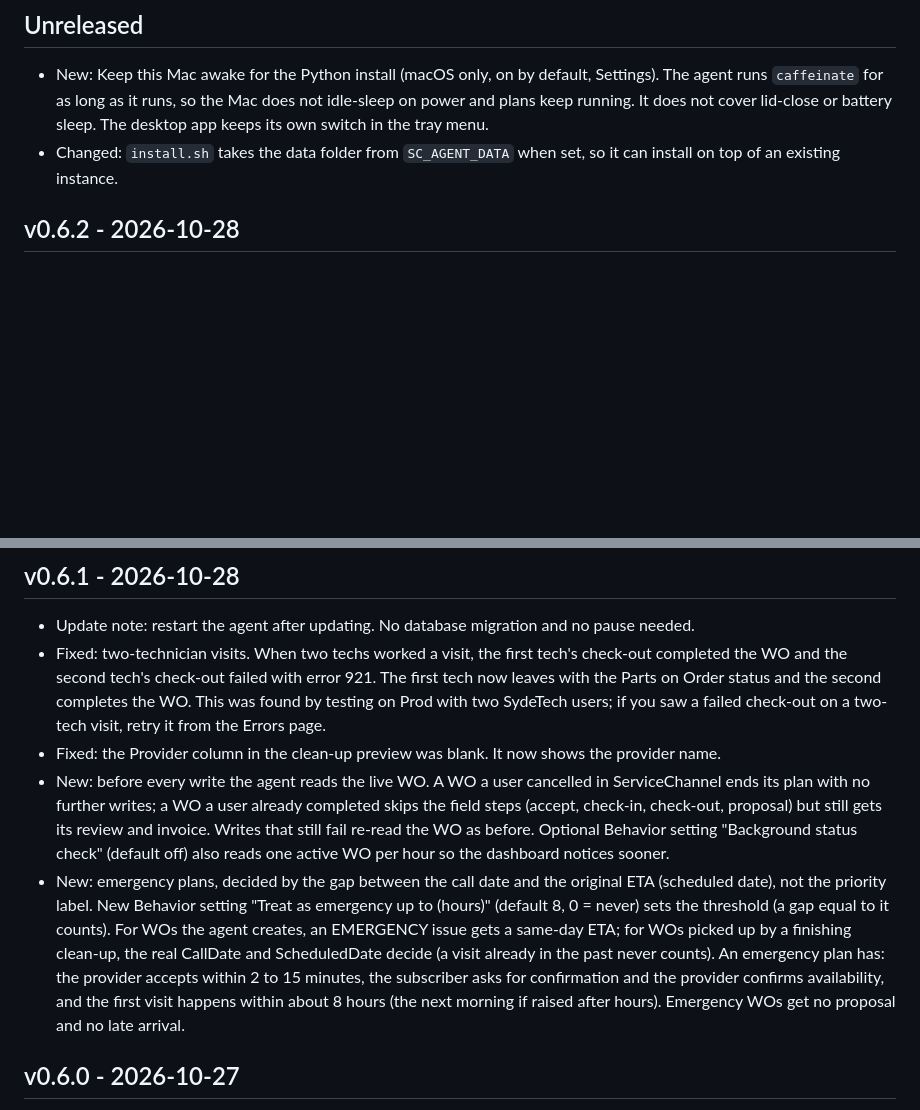
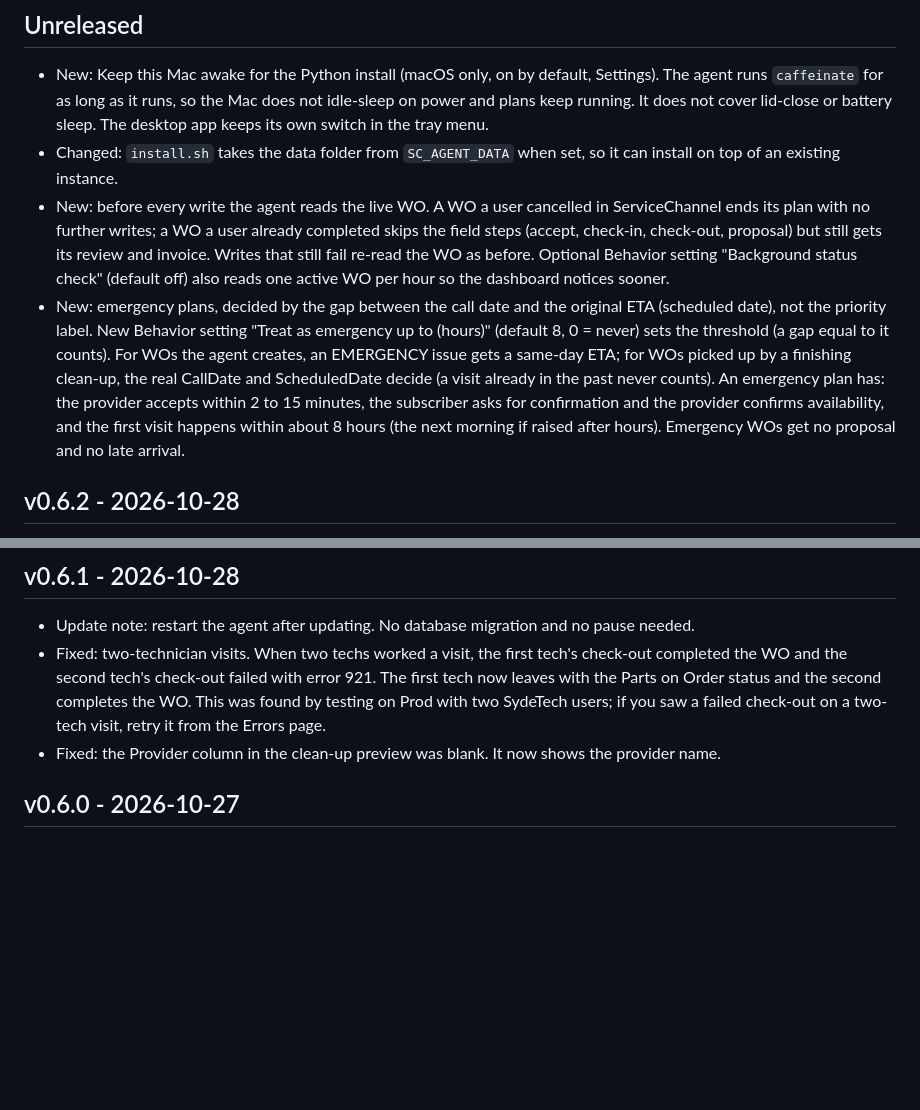
Before and after one commit to zwolf25/sc-activity-agent, a Markdown page: CHANGELOG.md, 2 parts joined by grey strips. GitHub-like rendering; blank space fills up the shorter version.

Commit message:
Move 0.7 changelog entries back under Unreleased after the 0.6.1 rebase
Co-Authored-By: Claude Sonnet 5.5 <noreply@anthropic.com>

```diff
--- a/CHANGELOG.md
+++ b/CHANGELOG.md
@@ -4,6 +4,9 @@
 
 - New: Keep this Mac awake for the Python install (macOS only, on by default, Settings). The agent runs `caffeinate` for as long as it runs, so the Mac does not idle-sleep on power and plans keep running. It does not cover lid-close or battery sleep. The desktop app keeps its own switch in the tray menu.
 - Changed: `install.sh` takes the data folder from `SC_AGENT_DATA` when set, so it can install on top of an existing instance.
+- New: before every write the agent reads the live WO. A WO a user cancelled in ServiceChannel ends its plan with no further writes; a WO a user already completed skips the field steps (accept, check-in, check-out, proposal) but still gets its review and invoice. Writes that still fail re-read the WO as before. Optional Behavior setting "Background status check" (default off) also reads one active WO per hour so the dashboard notices sooner.
+- New: emergency plans, decided by the gap between the call date and the original ETA (scheduled date), not the priority label. New Behavior setting "Treat as emergency up to (hours)" (default 8, 0 = never) sets the threshold (a gap equal to it counts). For WOs the agent creates, an EMERGENCY issue gets a same-day ETA; for WOs picked up by a finishing clean-up, the real CallDate and ScheduledDate decide (a visit already in the past never counts). An emergency plan has: the provider accepts within 2 to 15 minutes, the subscriber asks for confirmation and the provider confirms availability, and the first visit happens within about 8 hours (the next morning if raised after hours). Emergency WOs get no proposal and no late arrival.
+
 ## v0.6.2 - 2026-10-28
 - Update note: restart the agent after updating. No database migration and no pause needed.
 - New: one-command install for macOS, Linux and Windows (`install.sh`, `install.ps1`). It checks for Python 3.11 or newer and, if it is missing, prints how to install it (Homebrew or python.org on macOS, winget or python.org on Windows). It then installs the latest release into its own environment, creates the instance and the double-click launcher. The launcher starts the agent if it is not running and opens the console in your browser. If the agent cannot start, it shows a message that names agent.log instead of opening a dead page.
@@ -17,8 +20,6 @@
 - Update note: restart the agent after updating. No database migration and no pause needed.
 - Fixed: two-technician visits. When two techs worked a visit, the first tech's check-out completed the WO and the second tech's check-out failed with error 921. The first tech now leaves with the Parts on Order status and the second completes the WO. This was found by testing on Prod with two SydeTech users; if you saw a failed check-out on a two-tech visit, retry it from the Errors page.
 - Fixed: the Provider column in the clean-up preview was blank. It now shows the provider name.
-- New: before every write the agent reads the live WO. A WO a user cancelled in ServiceChannel ends its plan with no further writes; a WO a user already completed skips the field steps (accept, check-in, check-out, proposal) but still gets its review and invoice. Writes that still fail re-read the WO as before. Optional Behavior setting "Background status check" (default off) also reads one active WO per hour so the dashboard notices sooner.
-- New: emergency plans, decided by the gap between the call date and the original ETA (scheduled date), not the priority label. New Behavior setting "Treat as emergency up to (hours)" (default 8, 0 = never) sets the threshold (a gap equal to it counts). For WOs the agent creates, an EMERGENCY issue gets a same-day ETA; for WOs picked up by a finishing clean-up, the real CallDate and ScheduledDate decide (a visit already in the past never counts). An emergency plan has: the provider accepts within 2 to 15 minutes, the subscriber asks for confirmation and the provider confirms availability, and the first visit happens within about 8 hours (the next morning if raised after hours). Emergency WOs get no proposal and no late arrival.
 
 ## v0.6.0 - 2026-10-27
 - Changed: the Roles page is gone. Each user on the Connections page now has **Can do** checkboxes. The agent picks randomly among the users who can do an action and belong to the WO's provider, so several technicians across several provider accounts take turns. A check-out is done by the same tech who checked in on that visit; separate visits can use different techs. Your existing Roles convert automatically on update (per-location overrides are dropped; none were in use). The first user added to a connection can do everything; later users start with nothing ticked.
```
